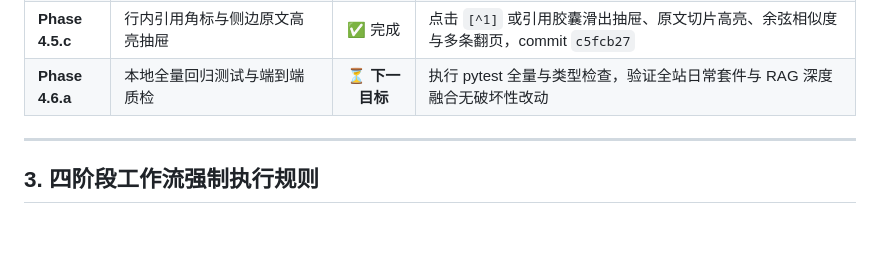
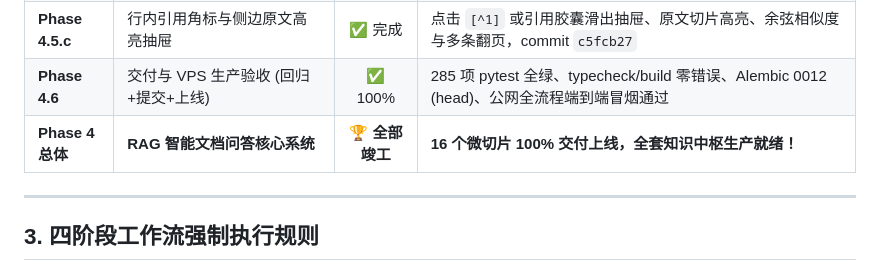
Before and after one commit to Pluto731/plutolab, a Markdown page: SESSION_HANDOVER.md, the part around the change. GitHub-like rendering; blank space fills up the shorter version.

Commit message:
docs: finalize session handover memo for phase 4 full completion

```diff
--- a/SESSION_HANDOVER.md
+++ b/SESSION_HANDOVER.md
@@ -65,7 +65,8 @@
 | **Phase 4.5.a** | 对话工作区双栏布局与会话历史树 | ✅ 完成 | 知识库问答页面 `/rag/[id]/chat`、左侧会话历史侧边栏（新建/重命名/删除）、右侧主视窗骨架，commit `d8f80d8` |
 | **Phase 4.5.b** | 原生 SSE 打字机流式响应与 Markdown 渲染 | ✅ 完成 | 对接 `streamRAGMessage`，逐字打字机平滑渲染、Markdown 代码高亮与复制、中止生成，commit `3719ba8` |
 | **Phase 4.5.c** | 行内引用角标与侧边原文高亮抽屉 | ✅ 完成 | 点击 `[^1]` 或引用胶囊滑出抽屉、原文切片高亮、余弦相似度与多条翻页，commit `c5fcb27` |
-| **Phase 4.6.a** | 本地全量回归测试与端到端质检 | ⏳ **下一目标** | 执行 pytest 全量与类型检查，验证全站日常套件与 RAG 深度融合无破坏性改动 |
+| **Phase 4.6** | 交付与 VPS 生产验收 (回归+提交+上线) | ✅ 100% | 285 项 pytest 全绿、typecheck/build 零错误、Alembic 0012 (head)、公网全流程端到端冒烟通过 |
+| **Phase 4 总体** | **RAG 智能文档问答核心系统** | 🏆 **全部竣工** | **16 个微切片 100% 交付上线，全套知识中枢生产就绪！** |
 
 ---
 
```
